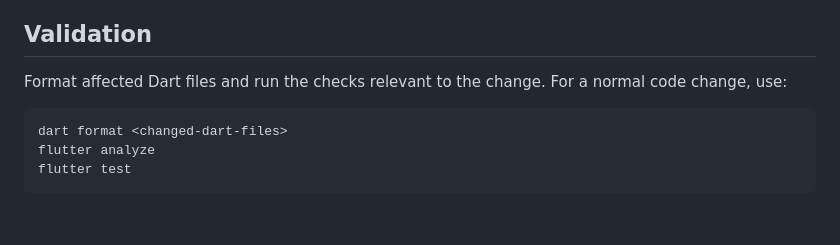
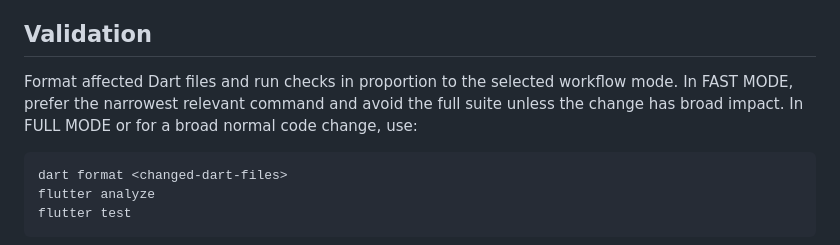
Before and after one commit to dh610/skaka-auto-lms, a Markdown page: AGENTS.md, the part around one of its changes. Rendered like a GitHub page; blank space fills up the shorter version.

````diff
--- a/AGENTS.md
+++ b/AGENTS.md
@@ -47,7 +96,9 @@ This repository contains a Flutter-based SKALA attendance helper.
 
 ## Validation
 
-Format affected Dart files and run the checks relevant to the change. For a
+Format affected Dart files and run checks in proportion to the selected
+workflow mode. In FAST MODE, prefer the narrowest relevant command and avoid
+the full suite unless the change has broad impact. In FULL MODE or for a broad
 normal code change, use:
 
 ```sh
````
Also changed, not shown: other parts of AGENTS.md (+49 -0 lines).
